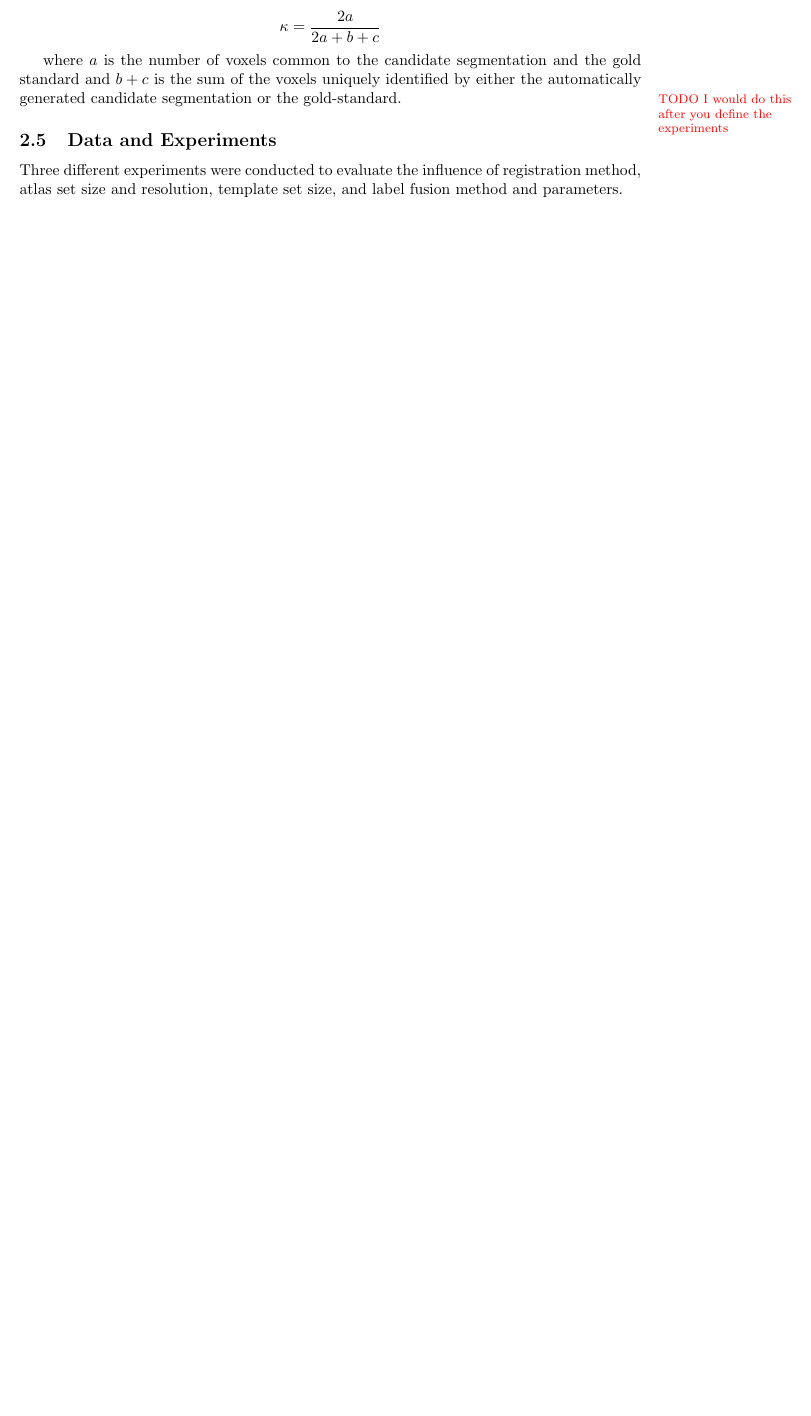
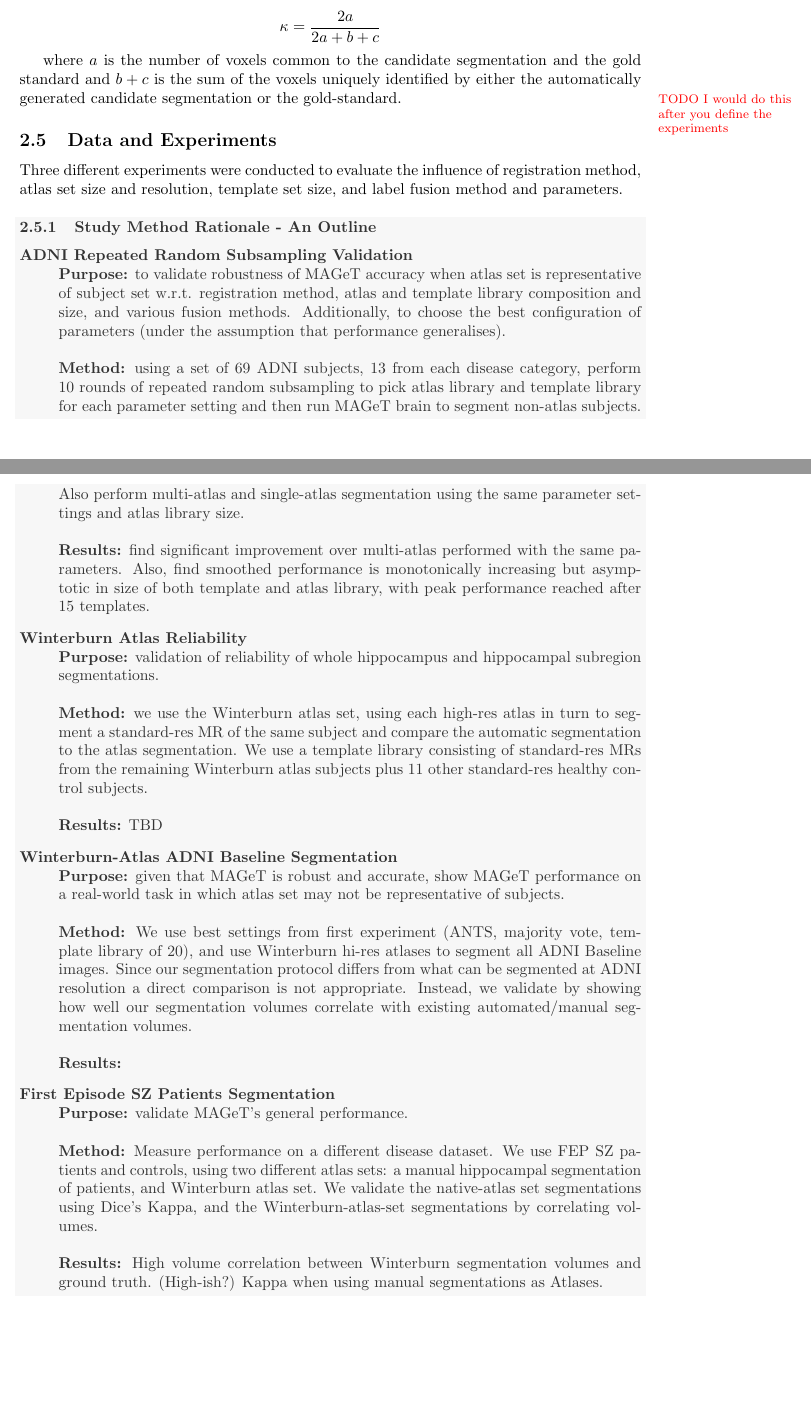
Before and after one commit to pipitone/MAGeT-Brain-paper-2014, a LaTeX paper (paper.tex): part of page 5 of 13 before the commit and two parts of pages 5 and 6 of 14 after it, the two joined at a grey line, cut so that both start at the same text, the shorter picture padded with empty space. Compiled offline with pdfLaTeX.

Commit message:
Update with full ADNI baseline info; Outlined rational for experiments

```diff
--- a/paper.tex
+++ b/paper.tex
@@ -353,6 +353,68 @@ Three different experiments were conducted to evaluate the influence of
 registration method, atlas set size and resolution, template set size, and
 label fusion method and parameters.
 
+
+%%%%%%%%%%%%%%%%%%%%%%%%%%%%%%%%%%%%%%%%%%%%%%%%%%%%%%%%%%%%%%%%%%%%%%%%%%%%%%%
+%                         Experiment Rationale
+%%%%%%%%%%%%%%%%%%%%%%%%%%%%%%%%%%%%%%%%%%%%%%%%%%%%%%%%%%%%%%%%%%%%%%%%%%%%%%%
+\definecolor{shadecolor}{rgb}{0.969, 0.969, 0.969}\color{fgcolor}\begin{kframe}
+\subsubsection{Study Method Rationale - An Outline}
+\begin{description}
+\item[ADNI Repeated Random Subsampling Validation] \hfill \\
+{\bf Purpose:} to validate robustness of MAGeT accuracy when atlas set is representative
+of subject set w.r.t. registration method, atlas and template library composition and size, and
+various fusion methods. Additionally, to choose the best configuration of parameters
+(under the assumption that performance generalises).
+\\ \\
+{\bf Method:} using a set of 69 ADNI subjects, 13 from each disease category, perform
+10 rounds of repeated random subsampling to pick atlas library and template library
+for each parameter setting and then run MAGeT brain to segment non-atlas subjects.
+Also perform multi-atlas and single-atlas segmentation using the same parameter settings
+and atlas library size.
+\\ \\
+{\bf Results:} find significant improvement over multi-atlas performed with the same
+parameters. Also, find smoothed performance is monotonically increasing but asymptotic
+in size of both template and atlas library, with peak performance reached after 15
+templates. \todo{Can we statistically capture "peak" performance?  The point at which
+gains become statistically insignificant?}
+
+\item[Winterburn Atlas Reliability] \hfill \\
+{\bf Purpose:} validation of reliability of whole hippocampus and hippocampal
+subregion segmentations.
+\\ \\
+{\bf Method:} we use the Winterburn atlas set, using each high-res atlas in turn
+to segment a standard-res MR of the same subject and compare the automatic
+segmentation to the atlas segmentation.  We use a template library consisting
+of standard-res MRs from the remaining Winterburn atlas subjects plus 11 other
+standard-res healthy control subjects.
+\\ \\
+{\bf Results:} TBD
+
+\item[Winterburn-Atlas ADNI Baseline Segmentation] \hfill \\
+{\bf Purpose:} given that MAGeT is robust and accurate, show MAGeT performance on a real-world task in which atlas set may not be representative of subjects.
+\\ \\
+{\bf Method:} We use best settings from first experiment (ANTS, majority vote,
+template library of 20), and use Winterburn hi-res atlases to segment all ADNI Baseline
+images.  Since our segmentation protocol differs from what can be segmented at
+ADNI resolution a direct comparison is not appropriate.  Instead, we validate by
+showing how well our segmentation volumes correlate with existing automated/manual
+segmentation volumes. \todo{Also show disease prediction?}
+\\ \\
+{\bf Results: }
+
+\item[First Episode SZ Patients Segmentation] \hfill \\
+{\bf Purpose:} validate MAGeT's general performance.
+\\ \\
+{\bf Method:} Measure performance on a different disease dataset. We use FEP SZ patients and controls,
+using two different atlas sets: a manual hippocampal segmentation of patients, and Winterburn
+atlas set.  We validate the native-atlas set segmentations using Dice's Kappa,
+and the Winterburn-atlas-set segmentations by correlating volumes.
+\\ \\
+{\bf Results:} High volume correlation between Winterburn segmentation volumes and ground truth.  (High-ish?) Kappa when using manual segmentations as Atlases.
+
+\end{description}
+\end{kframe}
+
 \subsubsection{ADNI Validation Experiment}
 
 In this experiment we performed repeated random sub-sampling cross-validation
```
Also changed, not shown: data/ADNI_baseline_volumes/ADNI1_1.5T_FSLFIRST_volumes.csv (added, +1 -0 lines), data/ADNI_baseline_volumes/ADNI1_1.5T_MAGeT_volumes.csv (added, +1 -0 lines), data/ADNI_baseline_volumes/ADNI1_Complete_1Yr_1.5T_11_15_2012.csv (added, +1 -0 lines), data/ADNI_baseline_volumes/ADNI1_Complete_1Yr_3T_11_15_2012.csv (added, +1 -0 lines), data/ADNI_baseline_volumes/ADNI1_Complete_1Yr_3T_FSLFIRST_volumes.csv (added, +1 -0 lines), data/ADNI_baseline_volumes/MAPER_ImageID_Lookup.csv (added, +1 -0 lines), data/ADNI_baseline_volumes/MAPER_volumes.csv (added, +1 -0 lines), data/ADNI_baseline_volumes/UCSDVOL.csv (added, +1 -0 lines), data/ADNI_baseline_volumes/UCSFFSX_02_15_12.csv (added, +1 -0 lines), data/ADNI_baseline_volumes/UCSFSNTVOL.csv (added, +1 -0 lines), data/ADNI_baseline_volumes.csv (deleted), figure/ADNI-baseline-volumes-boxplot.pdf, figure/ADNI-baseline-volumes-plot.pdf, figure/SZ_volumes.pdf, 4 more files, 1 other file.
